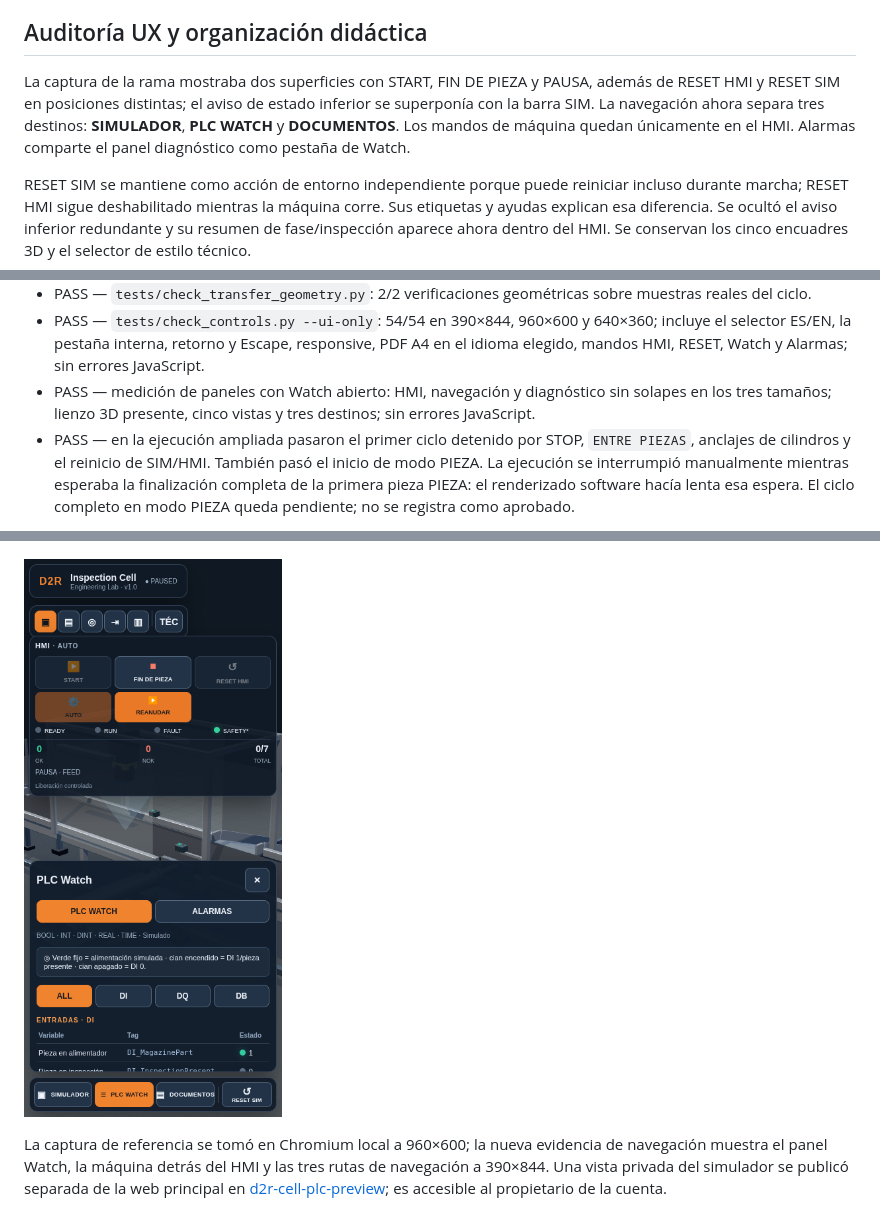
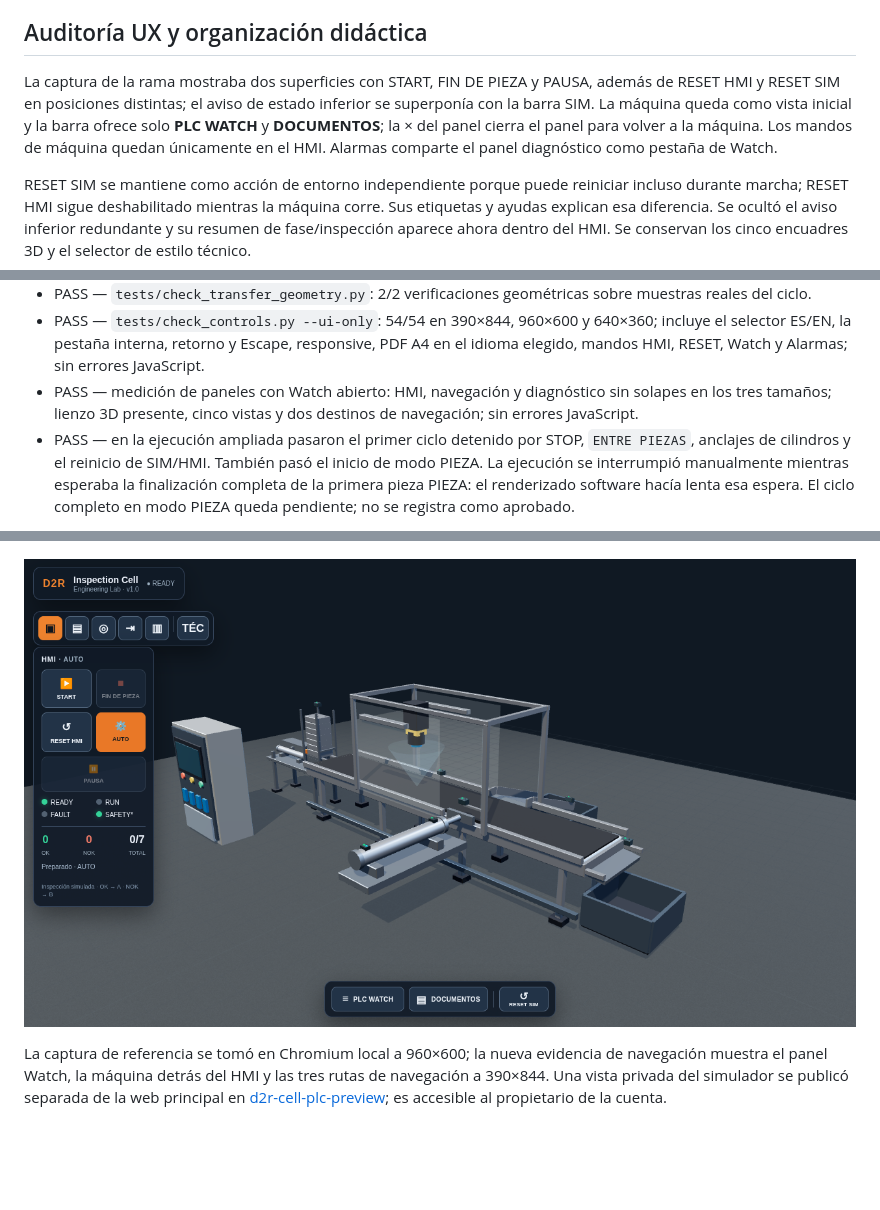
Before and after one commit to I0A1DB200/d2r-industrial-cell, a Markdown page: docs/D2R-ENGINE-001-REPORT.md, 3 parts joined by grey strips. Drawn GitHub-style; pictures changed too: docs/evidence/engine-001-navigation.png; blank space fills up the shorter version.

```diff
--- a/docs/D2R-ENGINE-001-REPORT.md
+++ b/docs/D2R-ENGINE-001-REPORT.md
@@ -8,7 +8,7 @@ Esta etapa retira los mecanismos de inyección artificial F01/F02 del simulador
 
 ## Auditoría UX y organización didáctica
 
-La captura de la rama mostraba dos superficies con START, FIN DE PIEZA y PAUSA, además de RESET HMI y RESET SIM en posiciones distintas; el aviso de estado inferior se superponía con la barra SIM. La navegación ahora separa tres destinos: **SIMULADOR**, **PLC WATCH** y **DOCUMENTOS**. Los mandos de máquina quedan únicamente en el HMI. Alarmas comparte el panel diagnóstico como pestaña de Watch.
+La captura de la rama mostraba dos superficies con START, FIN DE PIEZA y PAUSA, además de RESET HMI y RESET SIM en posiciones distintas; el aviso de estado inferior se superponía con la barra SIM. La máquina queda como vista inicial y la barra ofrece solo **PLC WATCH** y **DOCUMENTOS**; la × del panel cierra el panel para volver a la máquina. Los mandos de máquina quedan únicamente en el HMI. Alarmas comparte el panel diagnóstico como pestaña de Watch.
 
 RESET SIM se mantiene como acción de entorno independiente porque puede reiniciar incluso durante marcha; RESET HMI sigue deshabilitado mientras la máquina corre. Sus etiquetas y ayudas explican esa diferencia. Se ocultó el aviso inferior redundante y su resumen de fase/inspección aparece ahora dentro del HMI. Se conservan los cinco encuadres 3D y el selector de estilo técnico.
 
@@ -76,7 +76,7 @@ Las señales de cámara, expulsor, seguridad y demás variables normales mantien
 - PASS — `tests/check_transfer.py`: 35/35; llegada, aproximación, contacto, retorno, cuatro OK completos, tres NOK con expulsor retraído y cero errores JavaScript.
 - PASS — `tests/check_transfer_geometry.py`: 2/2 verificaciones geométricas sobre muestras reales del ciclo.
 - PASS — `tests/check_controls.py --ui-only`: 54/54 en 390×844, 960×600 y 640×360; incluye el selector ES/EN, la pestaña interna, retorno y Escape, responsive, PDF A4 en el idioma elegido, mandos HMI, RESET, Watch y Alarmas; sin errores JavaScript.
-- PASS — medición de paneles con Watch abierto: HMI, navegación y diagnóstico sin solapes en los tres tamaños; lienzo 3D presente, cinco vistas y tres destinos; sin errores JavaScript.
+- PASS — medición de paneles con Watch abierto: HMI, navegación y diagnóstico sin solapes en los tres tamaños; lienzo 3D presente, cinco vistas y dos destinos de navegación; sin errores JavaScript.
 - PASS — en la ejecución ampliada pasaron el primer ciclo detenido por STOP, `ENTRE PIEZAS`, anclajes de cilindros y el reinicio de SIM/HMI. También pasó el inicio de modo PIEZA. La ejecución se interrumpió manualmente mientras esperaba la finalización completa de la primera pieza PIEZA: el renderizado software hacía lenta esa espera. El ciclo completo en modo PIEZA queda pendiente; no se registra como aprobado.
 
 **Pendiente**
```
Also changed, not shown: 3 other files.
